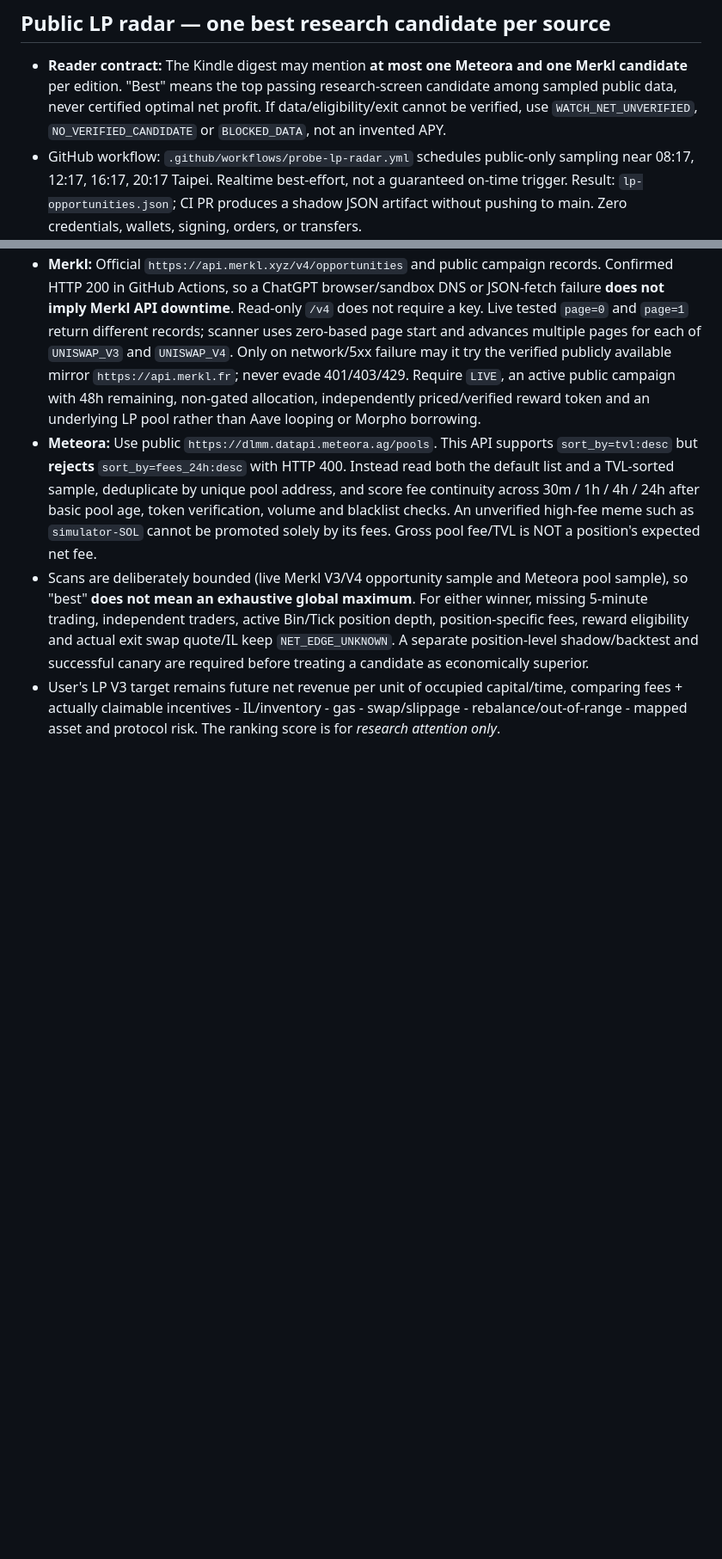
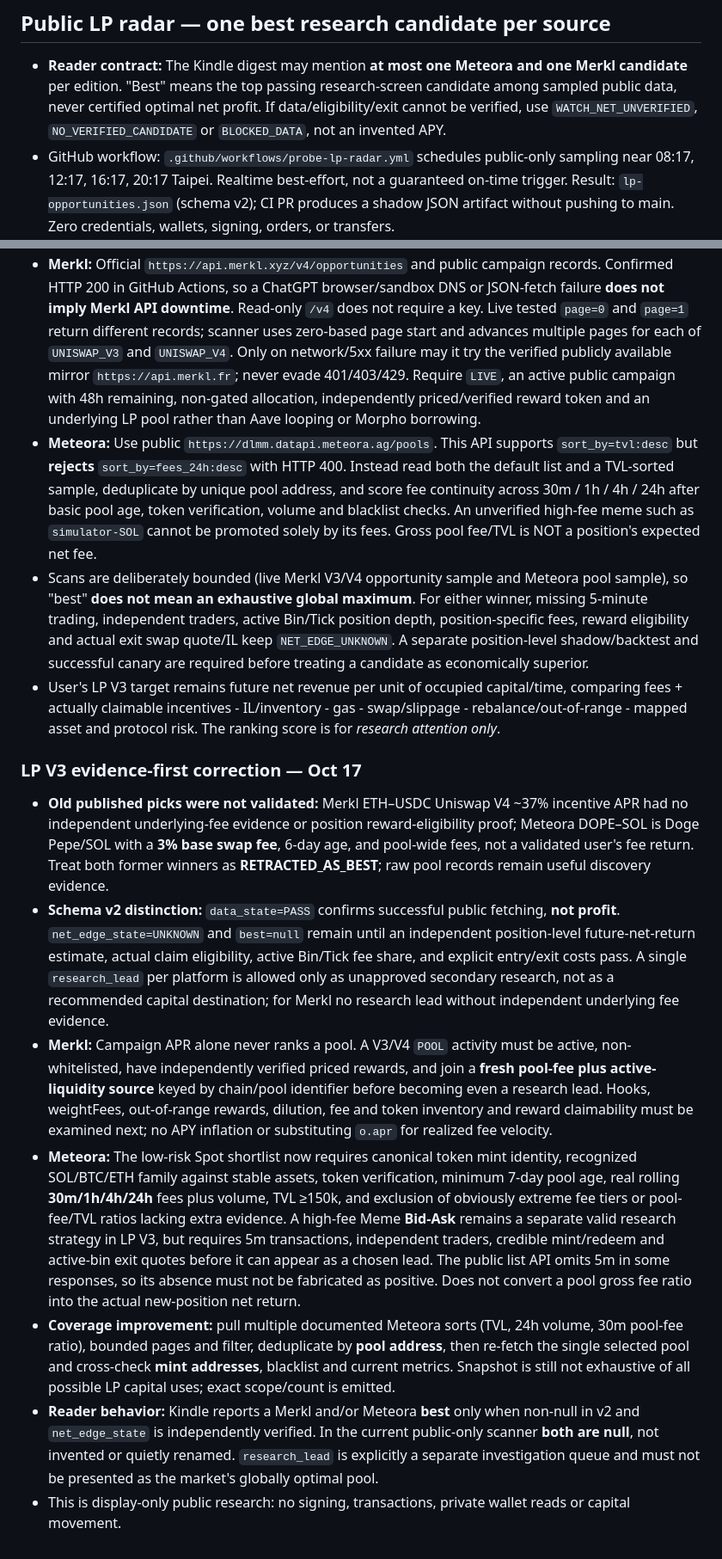
Before and after one commit to fengxiong111/btc-local-terminal-site, a Markdown page: README.md, 2 parts joined by grey strips. Shown at 86% size. Drawn GitHub-style; blank space fills up the shorter version.

Commit message:
Document retraction of inflated LP best-pick claims and required position-level validation

```diff
--- a/README.md
+++ b/README.md
@@ -77,8 +77,18 @@ node scripts/check-tail-health.mjs
 ## Public LP radar — one best research candidate per source
 
 - **Reader contract:** The Kindle digest may mention **at most one Meteora and one Merkl candidate** per edition. "Best" means the top passing research-screen candidate among sampled public data, never certified optimal net profit. If data/eligibility/exit cannot be verified, use `WATCH_NET_UNVERIFIED`, `NO_VERIFIED_CANDIDATE` or `BLOCKED_DATA`, not an invented APY.
-- GitHub workflow: `.github/workflows/probe-lp-radar.yml` schedules public-only sampling near 08:17, 12:17, 16:17, 20:17 Taipei. Realtime best-effort, not a guaranteed on-time trigger. Result: `lp-opportunities.json`; CI PR produces a shadow JSON artifact without pushing to main. Zero credentials, wallets, signing, orders, or transfers.
+- GitHub workflow: `.github/workflows/probe-lp-radar.yml` schedules public-only sampling near 08:17, 12:17, 16:17, 20:17 Taipei. Realtime best-effort, not a guaranteed on-time trigger. Result: `lp-opportunities.json` (schema v2); CI PR produces a shadow JSON artifact without pushing to main. Zero credentials, wallets, signing, orders, or transfers.
 - **Merkl:** Official `https://api.merkl.xyz/v4/opportunities` and public campaign records. Confirmed HTTP 200 in GitHub Actions, so a ChatGPT browser/sandbox DNS or JSON-fetch failure **does not imply Merkl API downtime**. Read-only `/v4` does not require a key. Live tested `page=0` and `page=1` return different records; scanner uses zero-based page start and advances multiple pages for each of `UNISWAP_V3` and `UNISWAP_V4`. Only on network/5xx failure may it try the verified publicly available mirror `https://api.merkl.fr`; never evade 401/403/429. Require `LIVE`, an active public campaign with 48h remaining, non-gated allocation, independently priced/verified reward token and an underlying LP pool rather than Aave looping or Morpho borrowing.
 - **Meteora:** Use public `https://dlmm.datapi.meteora.ag/pools`. This API supports `sort_by=tvl:desc` but **rejects** `sort_by=fees_24h:desc` with HTTP 400. Instead read both the default list and a TVL-sorted sample, deduplicate by unique pool address, and score fee continuity across 30m / 1h / 4h / 24h after basic pool age, token verification, volume and blacklist checks. An unverified high-fee meme such as `simulator-SOL` cannot be promoted solely by its fees. Gross pool fee/TVL is NOT a position's expected net fee.
 - Scans are deliberately bounded (live Merkl V3/V4 opportunity sample and Meteora pool sample), so "best" **does not mean an exhaustive global maximum**. For either winner, missing 5-minute trading, independent traders, active Bin/Tick position depth, position-specific fees, reward eligibility and actual exit swap quote/IL keep `NET_EDGE_UNKNOWN`. A separate position-level shadow/backtest and successful canary are required before treating a candidate as economically superior.
 - User's LP V3 target remains future net revenue per unit of occupied capital/time, comparing fees + actually claimable incentives - IL/inventory - gas - swap/slippage - rebalance/out-of-range - mapped asset and protocol risk. The ranking score is for *research attention only*.
+
+### LP V3 evidence-first correction — Oct 17
+
+- **Old published picks were not validated:** Merkl ETH–USDC Uniswap V4 ~37% incentive APR had no independent underlying-fee evidence or position reward-eligibility proof; Meteora DOPE–SOL is Doge Pepe/SOL with a **3% base swap fee**, 6-day age, and pool-wide fees, not a validated user's fee return. Treat both former winners as **RETRACTED_AS_BEST**; raw pool records remain useful discovery evidence.
+- **Schema v2 distinction:** `data_state=PASS` confirms successful public fetching, **not profit**. `net_edge_state=UNKNOWN` and `best=null` remain until an independent position-level future-net-return estimate, actual claim eligibility, active Bin/Tick fee share, and explicit entry/exit costs pass. A single `research_lead` per platform is allowed only as unapproved secondary research, not as a recommended capital destination; for Merkl no research lead without independent underlying fee evidence.
+- **Merkl:** Campaign APR alone never ranks a pool. A V3/V4 `POOL` activity must be active, non-whitelisted, have independently verified priced rewards, and join a **fresh pool-fee plus active-liquidity source** keyed by chain/pool identifier before becoming even a research lead. Hooks, weightFees, out-of-range rewards, dilution, fee and token inventory and reward claimability must be examined next; no APY inflation or substituting `o.apr` for realized fee velocity.
+- **Meteora:** The low-risk Spot shortlist now requires canonical token mint identity, recognized SOL/BTC/ETH family against stable assets, token verification, minimum 7-day pool age, real rolling **30m/1h/4h/24h** fees plus volume, TVL ≥150k, and exclusion of obviously extreme fee tiers or pool-fee/TVL ratios lacking extra evidence. A high-fee Meme **Bid-Ask** remains a separate valid research strategy in LP V3, but requires 5m transactions, independent traders, credible mint/redeem and active-bin exit quotes before it can appear as a chosen lead. The public list API omits 5m in some responses, so its absence must not be fabricated as positive. Does not convert a pool gross fee ratio into the actual new-position net return.
+- **Coverage improvement:** pull multiple documented Meteora sorts (TVL, 24h volume, 30m pool-fee ratio), bounded pages and filter, deduplicate by **pool address**, then re-fetch the single selected pool and cross-check **mint addresses**, blacklist and current metrics. Snapshot is still not exhaustive of all possible LP capital uses; exact scope/count is emitted.
+- **Reader behavior:** Kindle reports a Merkl and/or Meteora **best** only when non-null in v2 and `net_edge_state` is independently verified. In the current public-only scanner **both are null**, not invented or quietly renamed. `research_lead` is explicitly a separate investigation queue and must not be presented as the market's globally optimal pool.
+- This is display-only public research: no signing, transactions, private wallet reads or capital movement.
```
